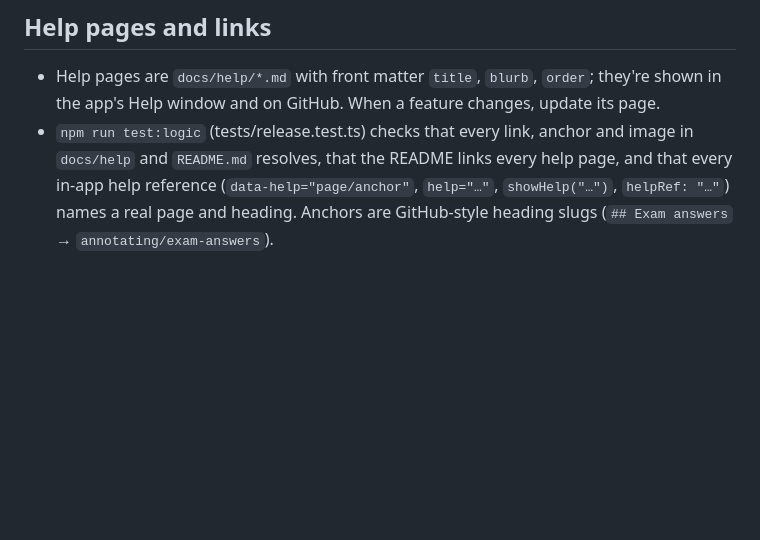
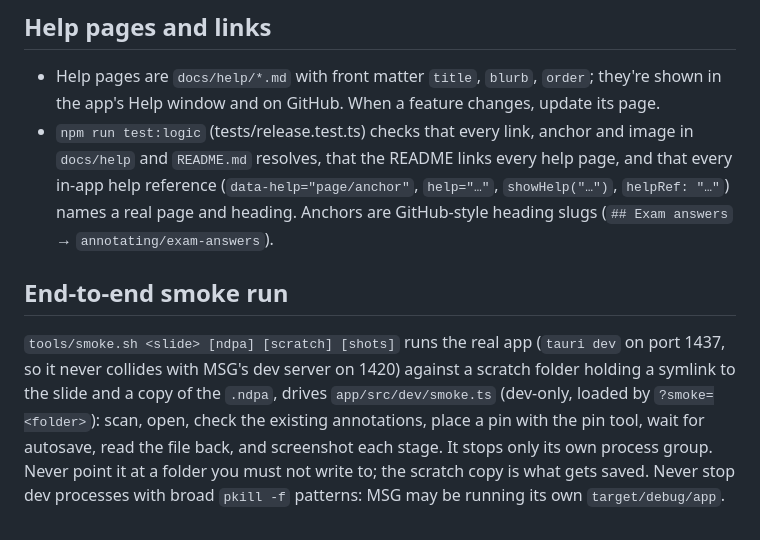
Before and after one commit to agadin/slide-viewer, a Markdown page: CLAUDE.md, the part around the change. GitHub-like rendering; blank space fills up the shorter version.

Commit message:
Integrate: end-to-end smoke run (tools/smoke.sh, dev-only src/dev/smoke.ts), scale bar above the tool pill, help screenshots

```diff
--- a/CLAUDE.md
+++ b/CLAUDE.md
@@ -47,3 +47,13 @@ Notes:
 
 - Help pages are `docs/help/*.md` with front matter `title`, `blurb`, `order`; they're shown in the app's Help window and on GitHub. When a feature changes, update its page.
 - `npm run test:logic` (tests/release.test.ts) checks that every link, anchor and image in `docs/help` and `README.md` resolves, that the README links every help page, and that every in-app help reference (`data-help="page/anchor"`, `help="…"`, `showHelp("…")`, `helpRef: "…"`) names a real page and heading. Anchors are GitHub-style heading slugs (`## Exam answers` → `annotating/exam-answers`).
+
+## End-to-end smoke run
+
+`tools/smoke.sh <slide> [ndpa] [scratch] [shots]` runs the real app (`tauri dev` on port 1437, so it never
+collides with MSG's dev server on 1420) against a scratch folder holding a symlink to the slide and a copy
+of the `.ndpa`, drives `app/src/dev/smoke.ts` (dev-only, loaded by `?smoke=<folder>`): scan, open, check
+the existing annotations, place a pin with the pin tool, wait for autosave, read the file back, and
+screenshot each stage. It stops only its own process group. Never point it at a folder you must not write
+to; the scratch copy is what gets saved. Never stop dev processes with broad `pkill -f` patterns: MSG may
+be running its own `target/debug/app`.
```
Also changed, not shown: docs/help/adjustments-and-stains.md (+2 -0 lines), docs/help/getting-started.md (+2 -0 lines), docs/help/img/adjust-tab.jpg (added), docs/help/img/window.jpg (added), 4 other files.
